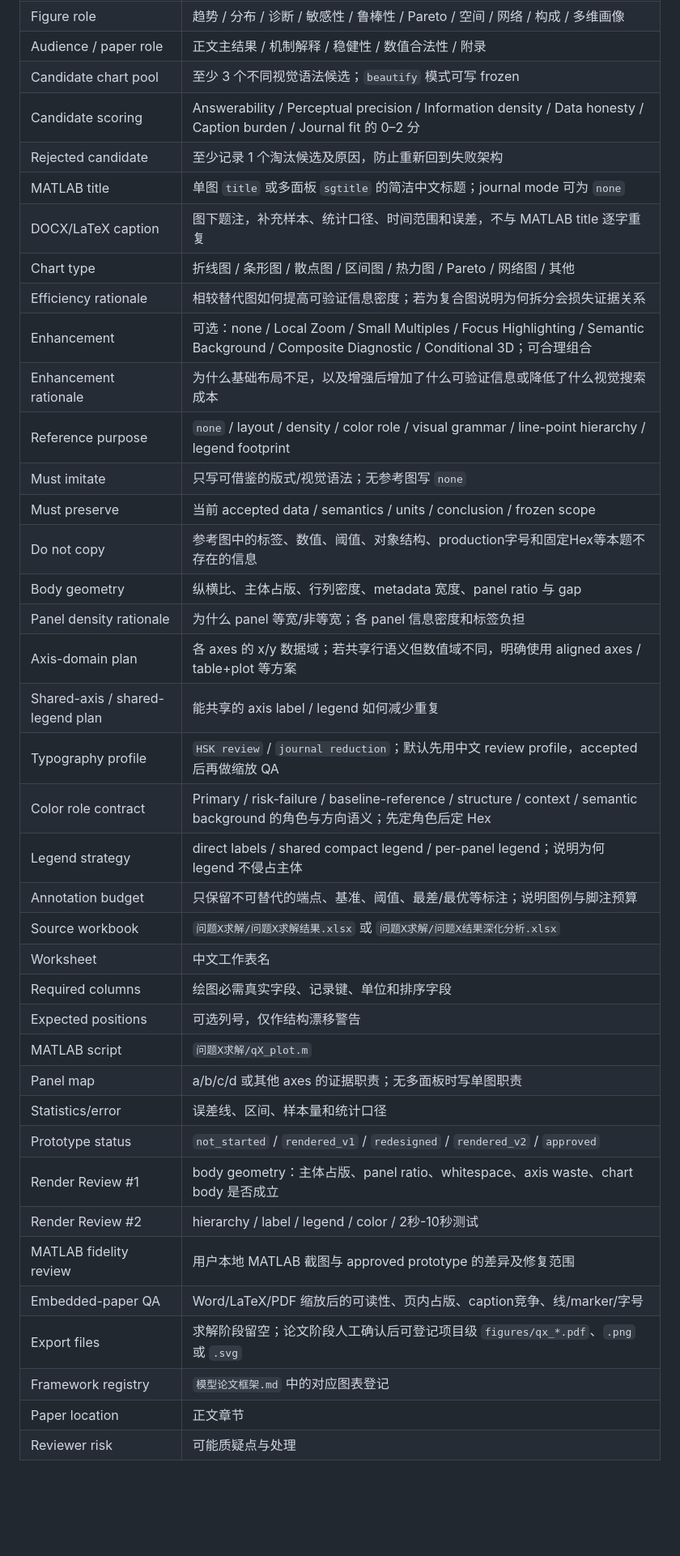
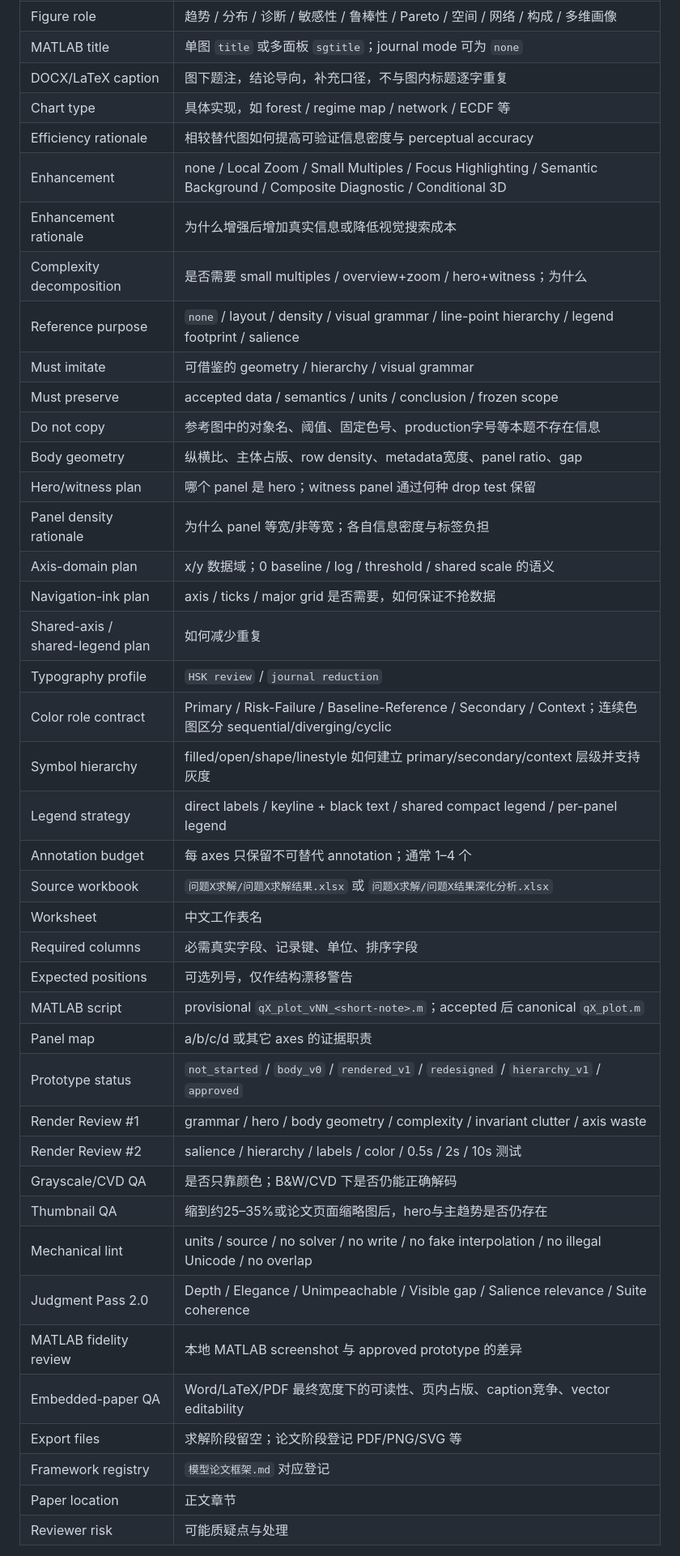
Before and after one commit to EvelynEarth/friendly-couscous, a Markdown page: templates/figure/result_figure_contract.md, the part around one of its changes. Shown at 81% size. Rendered like a GitHub page; blank space fills up the shorter version.

Commit message:
docs(figure): extend figure contract with suite, salience and uncertainty semantics

```diff
--- a/templates/figure/result_figure_contract.md
+++ b/templates/figure/result_figure_contract.md
@@ -12,40 +27,43 @@
 | Figure role | 趋势 / 分布 / 诊断 / 敏感性 / 鲁棒性 / Pareto / 空间 / 网络 / 构成 / 多维画像 |
-| Audience / paper role | 正文主结果 / 机制解释 / 稳健性 / 数值合法性 / 附录 |
-| Candidate chart pool | 至少 3 个不同视觉语法候选；`beautify` 模式可写 frozen |
-| Candidate scoring | Answerability / Perceptual precision / Information density / Data honesty / Caption burden / Journal fit 的 0–2 分 |
-| Rejected candidate | 至少记录 1 个淘汰候选及原因，防止重新回到失败架构 |
-| MATLAB title | 单图 `title` 或多面板 `sgtitle` 的简洁中文标题；journal mode 可为 `none` |
-| DOCX/LaTeX caption | 图下题注，补充样本、统计口径、时间范围和误差，不与 MATLAB title 逐字重复 |
-| Chart type | 折线图 / 条形图 / 散点图 / 区间图 / 热力图 / Pareto / 网络图 / 其他 |
-| Efficiency rationale | 相较替代图如何提高可验证信息密度；若为复合图说明为何拆分会损失证据关系 |
-| Enhancement | 可选：none / Local Zoom / Small Multiples / Focus Highlighting / Semantic Background / Composite Diagnostic / Conditional 3D；可合理组合 |
-| Enhancement rationale | 为什么基础布局不足，以及增强后增加了什么可验证信息或降低了什么视觉搜索成本 |
-| Reference purpose | `none` / layout / density / color role / visual grammar / line-point hierarchy / legend footprint |
-| Must imitate | 只写可借鉴的版式/视觉语法；无参考图写 `none` |
-| Must preserve | 当前 accepted data / semantics / units / conclusion / frozen scope |
-| Do not copy | 参考图中的标签、数值、阈值、对象结构、production字号和固定Hex等本题不存在的信息 |
-| Body geometry | 纵横比、主体占版、行列密度、metadata 宽度、panel ratio 与 gap |
-| Panel density rationale | 为什么 panel 等宽/非等宽；各 panel 信息密度和标签负担 |
-| Axis-domain plan | 各 axes 的 x/y 数据域；若共享行语义但数值域不同，明确使用 aligned axes / table+plot 等方案 |
-| Shared-axis / shared-legend plan | 能共享的 axis label / legend 如何减少重复 |
-| Typography profile | `HSK review` / `journal reduction`；默认先用中文 review profile，accepted 后再做缩放 QA |
-| Color role contract | Primary / risk-failure / baseline-reference / structure / context / semantic background 的角色与方向语义；先定角色后定 Hex |
-| Legend strategy | direct labels / shared compact legend / per-panel legend；说明为何 legend 不侵占主体 |
-| Annotation budget | 只保留不可替代的端点、基准、阈值、最差/最优等标注；说明图例与脚注预算 |
+| MATLAB title | 单图 `title` 或多面板 `sgtitle`；journal mode 可为 `none` |
+| DOCX/LaTeX caption | 图下题注，结论导向，补充口径，不与图内标题逐字重复 |
+| Chart type | 具体实现，如 forest / regime map / network / ECDF 等 |
+| Efficiency rationale | 相较替代图如何提高可验证信息密度与 perceptual accuracy |
+| Enhancement | none / Local Zoom / Small Multiples / Focus Highlighting / Semantic Background / Composite Diagnostic / Conditional 3D |
+| Enhancement rationale | 为什么增强后增加真实信息或降低视觉搜索成本 |
+| Complexity decomposition | 是否需要 small multiples / overview+zoom / hero+witness；为什么 |
+| Reference purpose | `none` / layout / density / visual grammar / line-point hierarchy / legend footprint / salience |
+| Must imitate | 可借鉴的 geometry / hierarchy / visual grammar |
+| Must preserve | accepted data / semantics / units / conclusion / frozen scope |
+| Do not copy | 参考图中的对象名、阈值、固定色号、production字号等本题不存在信息 |
+| Body geometry | 纵横比、主体占版、row density、metadata宽度、panel ratio、gap |
+| Hero/witness plan | 哪个 panel 是 hero；witness panel 通过何种 drop test 保留 |
+| Panel density rationale | 为什么 panel 等宽/非等宽；各自信息密度与标签负担 |
+| Axis-domain plan | x/y 数据域；0 baseline / log / threshold / shared scale 的语义 |
+| Navigation-ink plan | axis / ticks / major grid 是否需要，如何保证不抢数据 |
+| Shared-axis / shared-legend plan | 如何减少重复 |
+| Typography profile | `HSK review` / `journal reduction` |
+| Color role contract | Primary / Risk-Failure / Baseline-Reference / Secondary / Context；连续色图区分 sequential/diverging/cyclic |
+| Symbol hierarchy | filled/open/shape/linestyle 如何建立 primary/secondary/context 层级并支持灰度 |
+| Legend strategy | direct labels / keyline + black text / shared compact legend / per-panel legend |
+| Annotation budget | 每 axes 只保留不可替代 annotation；通常 1–4 个 |
 | Source workbook | `问题X求解/问题X求解结果.xlsx` 或 `问题X求解/问题X结果深化分析.xlsx` |
 | Worksheet | 中文工作表名 |
-| Required columns | 绘图必需真实字段、记录键、单位和排序字段 |
+| Required columns | 必需真实字段、记录键、单位、排序字段 |
 | Expected positions | 可选列号，仅作结构漂移警告 |
-| MATLAB script | `问题X求解/qX_plot.m` |
-| Panel map | a/b/c/d 或其他 axes 的证据职责；无多面板时写单图职责 |
-| Statistics/error | 误差线、区间、样本量和统计口径 |
-| Prototype status | `not_started` / `rendered_v1` / `redesigned` / `rendered_v2` / `approved` |
-| Render Review #1 | body geometry：主体占版、panel ratio、whitespace、axis waste、chart body 是否成立 |
-| Render Review #2 | hierarchy / label / legend / color / 2秒-10秒测试 |
-| MATLAB fidelity review | 用户本地 MATLAB 截图与 approved prototype 的差异及修复范围 |
-| Embedded-paper QA | Word/LaTeX/PDF 缩放后的可读性、页内占版、caption竞争、线/marker/字号 |
-| Export files | 求解阶段留空；论文阶段人工确认后可登记项目级 `figures/qx_*.pdf`、`.png` 或 `.svg` |
-| Framework registry | `模型论文框架.md` 中的对应图表登记 |
+| MATLAB script | provisional `qX_plot_vNN_<short-note>.m`；accepted 后 canonical `qX_plot.m` |
+| Panel map | a/b/c/d 或其它 axes 的证据职责 |
+| Prototype status | `not_started` / `body_v0` / `rendered_v1` / `redesigned` / `hierarchy_v1` / `approved` |
+| Render Review #1 | grammar / hero / body geometry / complexity / invariant clutter / axis waste |
+| Render Review #2 | salience / hierarchy / labels / color / 0.5s / 2s / 10s 测试 |
+| Grayscale/CVD QA | 是否只靠颜色；B&W/CVD 下是否仍能正确解码 |
+| Thumbnail QA | 缩到约25–35%或论文页面缩略图后，hero与主趋势是否仍存在 |
+| Mechanical lint | units / source / no solver / no write / no fake interpolation / no illegal Unicode / no overlap |
+| Judgment Pass 2.0 | Depth / Elegance / Unimpeachable / Visible gap / Salience relevance / Suite coherence |
+| MATLAB fidelity review | 本地 MATLAB screenshot 与 approved prototype 的差异 |
+| Embedded-paper QA | Word/LaTeX/PDF 最终宽度下的可读性、页内占版、caption竞争、vector editability |
+| Export files | 求解阶段留空；论文阶段登记 PDF/PNG/SVG 等 |
+| Framework registry | `模型论文框架.md` 对应登记 |
 | Paper location | 正文章节 |
 | Reviewer risk | 可能质疑点与处理 |
 
```
Also changed, not shown: other parts of templates/figure/result_figure_contract.md (+41 -9 lines).
